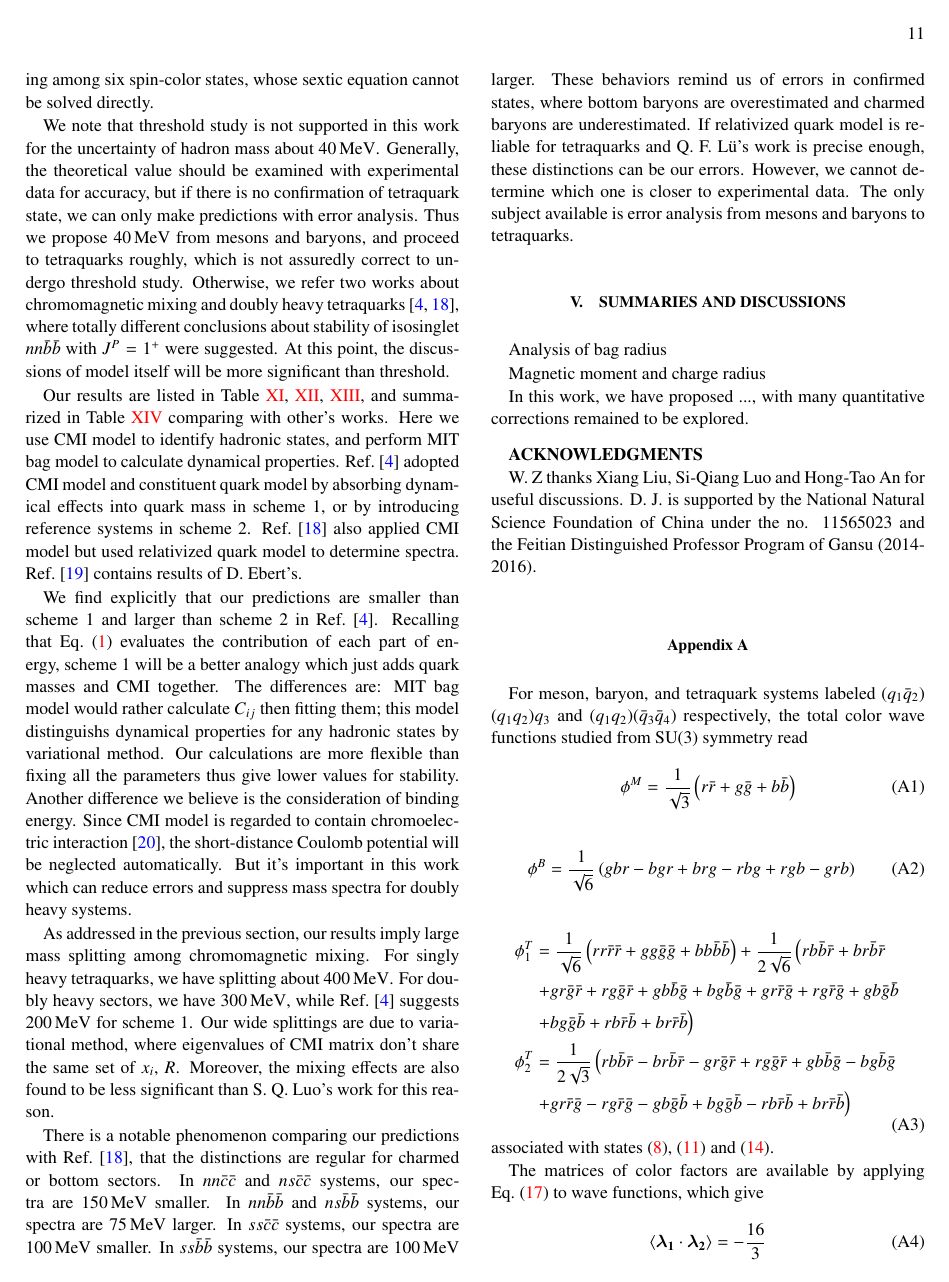
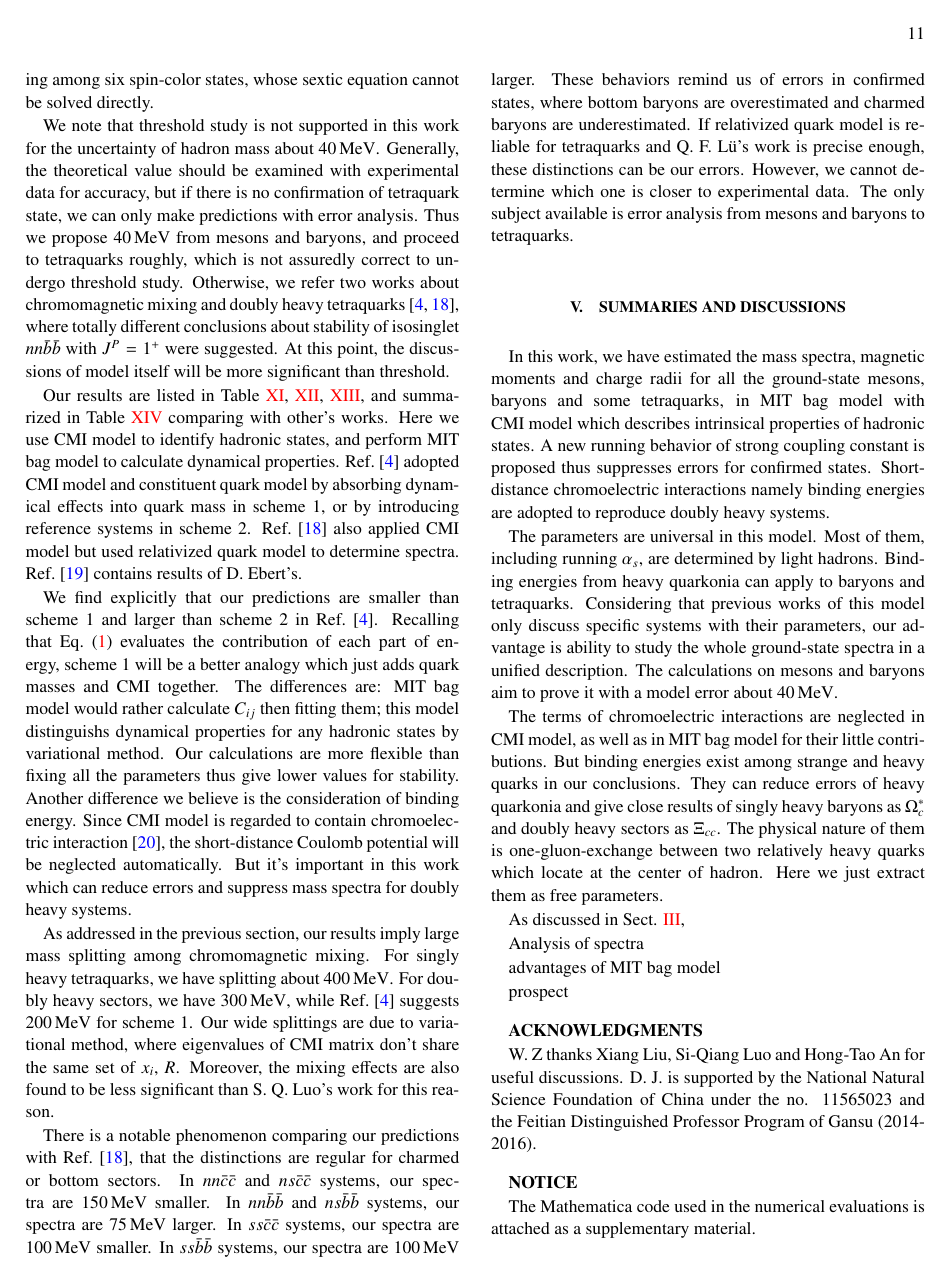
Before and after one commit to SerialCore/MITBagModel, a LaTeX paper (Paper/MBmag4quark.tex): page 11 of 15. Compiled offline with pdfLaTeX.

Commit message:
2/3 discussion

```diff
--- a/Paper/MBmag4quark.tex
+++ b/Paper/MBmag4quark.tex
@@ -963,11 +963,29 @@ However, we cannot determine which one is closer to experimental data. The only
 
 
 \section{Summaries and Discussions}\label{Discussions}
-Analysis of bag radius
+In this work, we have estimated the mass spectra, magnetic moments and charge radii for all the ground-state mesons, baryons and some tetraquarks,
+in MIT bag model with CMI model which describes intrinsical properties of hadronic states.
+A new running behavior of strong coupling constant is proposed thus suppresses errors for confirmed states.
+Short-distance chromoelectric interactions namely binding energies are adopted to reproduce doubly heavy systems.
 
-Magnetic moment and charge radius
+The parameters are universal in this model. Most of them, including running $\alpha_{s}$, are determined by light hadrons.
+Binding energies from heavy quarkonia can apply to baryons and tetraquarks.
+Considering that previous works of this model only discuss specific systems with their parameters, our advantage is ability to study the whole ground-state spectra in a unified description.
+The calculations on mesons and baryons aim to prove it with a model error about $40\,{\rm MeV}$.
 
-In this work, we have proposed ..., with many quantitative corrections remained to be explored.
+The terms of chromoelectric interactions are neglected in CMI model, as well as in MIT bag model for their little contributions.
+But binding energies exist among strange and heavy quarks in our conclusions.
+They can reduce errors of heavy quarkonia and give close results of singly heavy baryons as $\Omega_{c}^{\ast}$ and doubly heavy sectors as $\Xi_{cc}$.
+The physical nature of them is one-gluon-exchange between two relatively heavy quarks which locate at the center of hadron.
+Here we just extract them as free parameters.
+
+As discussed in Sect. \ref{Parameters},
+
+Analysis of spectra
+
+advantages of MIT bag model
+
+prospect
 
 
 \medskip
@@ -976,6 +994,12 @@ In this work, we have proposed ..., with many quantitative corrections remained
 W. Z thanks Xiang Liu, Si-Qiang Luo and Hong-Tao An for useful discussions.
 D. J. is supported by the National Natural Science Foundation of China under the no. 11565023 and
 the Feitian Distinguished Professor Program of Gansu (2014-2016).
+
+\medskip
+\textbf{NOTICE}
+
+The Mathematica code used in the numerical evaluations is attached as a supplementary material.
+
 
 \medskip
 \section*{Appendix A}\label{AppendixA}
```
Also changed, not shown: Paper/MBmag4quark.pdf, Paper/MBmag4quark.tex (4 more changed lines).
